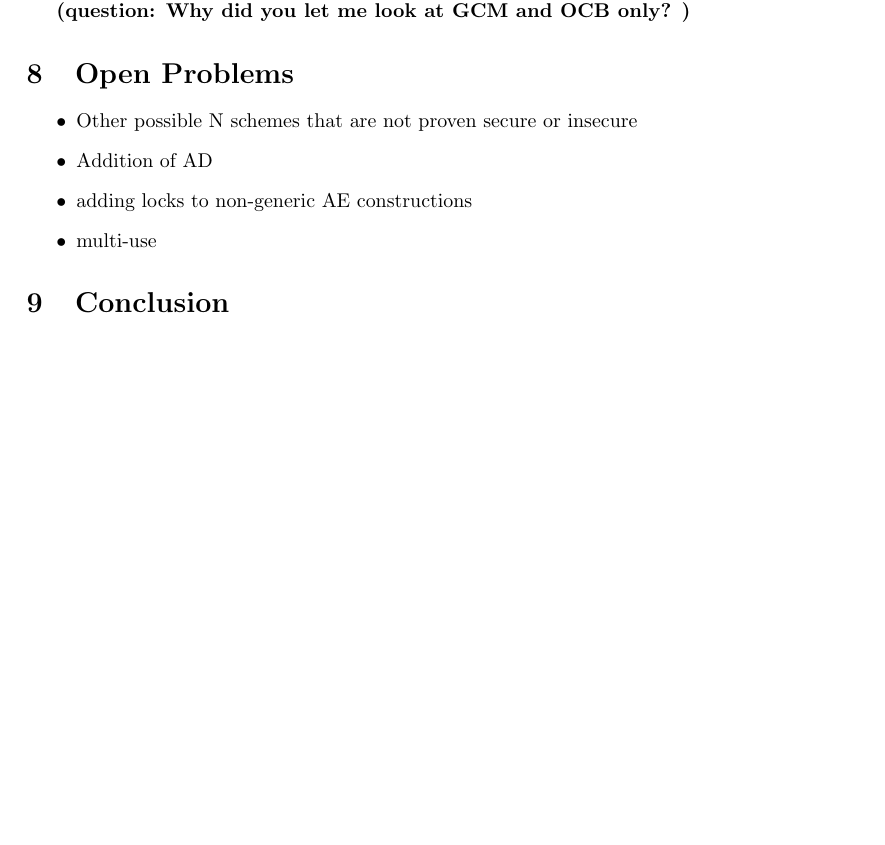
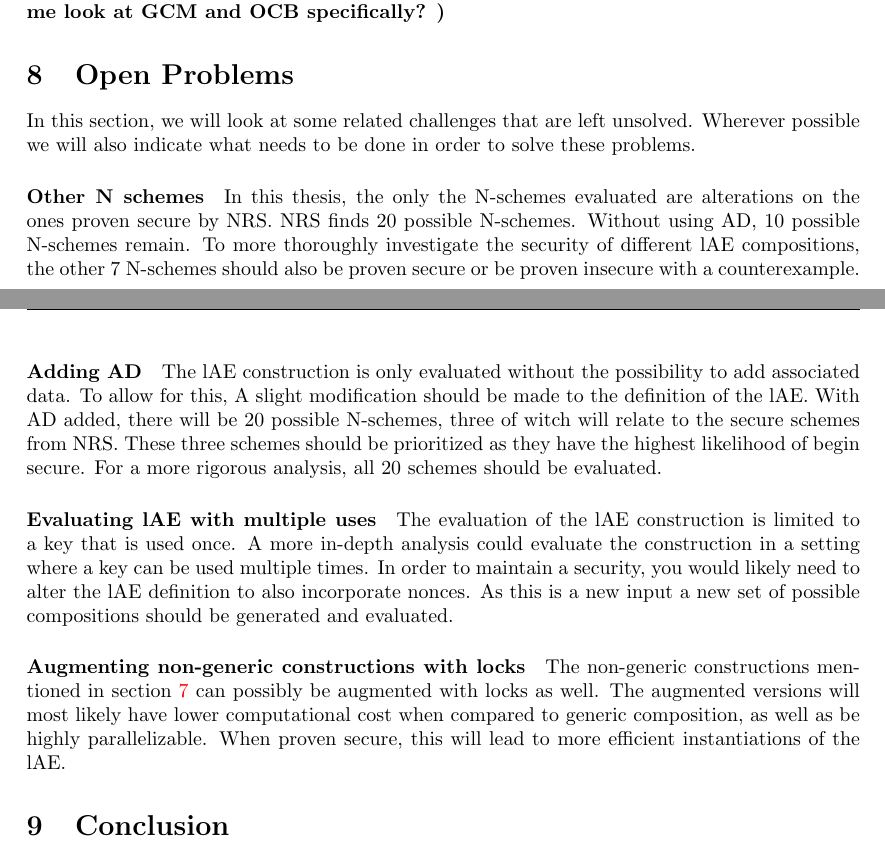
Before and after one commit to svandenput/bachelor-thesis-cs, a LaTeX document (main.tex): part of page 18 of 35 before the commit and two parts of pages 18 and 19 of 36 after it, the two joined at a grey line, cut so that both start at the same text, the shorter picture padded with empty space. Compiled offline with pdfLaTeX.

Commit message:
version for meeting 19/04/2024

```diff
--- a/main.tex
+++ b/main.tex
@@ -616,5 +612,0 @@ The generic composition of authenticated encryption was first studied by Bellare
-As an alternative to generic composition, authenticated encryption can also be composed non-generically.
-\textbf{todo: write something for GCM}
-\textbf{todo: write something for OCB}
-
-\textbf{(question: Why did you let me look at GCM and OCB only? )}
@@ -623,11 +618,20 @@ As an alternative to generic composition, authenticated encryption can also be c
+As an alternative to generic composition, authenticated encryption can also be composed non-generically. In this fashion, Rogaway, Bellare and Black propose OCB as a non-generic authenticated encryption construction \cite{CCS:RBBK01}. OCB is highly parallelizable and is cheaper in computation compared to generic construction. In the basic form, it can not take in associated data but an extension has been given to allow for this. It is proven secure whenever the underlying block cipher is secure. McGrew and Viega propose Galois/Counter Mode, GCM as a non-generic authenticated encryption construction \cite{mcgrew2004security}. Is a highly efficient mode of operation, also due to its parallelizability. It incorporates counter mode using a even length block cipher and supports the usage of associated data. In a addition to authenticated encryption, it can also be used as a standalone MAC function.
+\textbf{(question: Why did you let me look at GCM and OCB specifically? )}
 
 \section{Open Problems}
-\begin{itemize}
-    \item Other possible N schemes that are not proven secure or insecure
-    \item Addition of AD
-    \item adding locks to non-generic AE constructions
-    \item multi-use
-\end{itemize}
+In this section, we will look at some related challenges that are left unsolved. Wherever possible we will also indicate what needs to be done in order to solve these problems.
+
+\paragraph*{Other N schemes}
+In this thesis, the only the N-schemes evaluated are alterations on the ones proven secure by NRS. NRS finds 20 possible N-schemes. Without using AD, 10 possible N-schemes remain. To more thoroughly investigate the security of different lAE compositions, the other 7 N-schemes should also be proven secure or be proven insecure with a counterexample.
+
+\paragraph*{Adding AD}
+The lAE construction is only evaluated without the possibility to add associated data. To allow for this, A slight modification should be made to the definition of the lAE. With AD added, there will be 20 possible N-schemes, three of witch will relate to the secure schemes from NRS. These three schemes should be prioritized as they have the highest likelihood of begin secure. For a more rigorous analysis, all 20 schemes should be evaluated.
+
+\paragraph*{Evaluating lAE with multiple uses}
+The evaluation of the lAE construction is limited to a key that is used once. A more in-depth analysis could evaluate the construction in a setting where a key can be used multiple times. In order to maintain a security, you would likely need to alter the lAE definition to also incorporate nonces. As this is a new input a new set of possible compositions should be generated and evaluated.
+
+\paragraph*{Augmenting non-generic constructions with locks}
+The non-generic constructions mentioned in section \ref{sec: related work} can possibly be augmented with locks as well. The augmented versions will most likely have lower computational cost when compared to generic composition, as well as be highly parallelizable. When proven secure, this will lead to more efficient instantiations of the lAE.
 
 \section{Conclusion}
 
```
Also changed, not shown: notes.txt (+3 -6 lines), references.bib (+9 -0 lines), main.pdf, main.tex (16 more changed lines).
